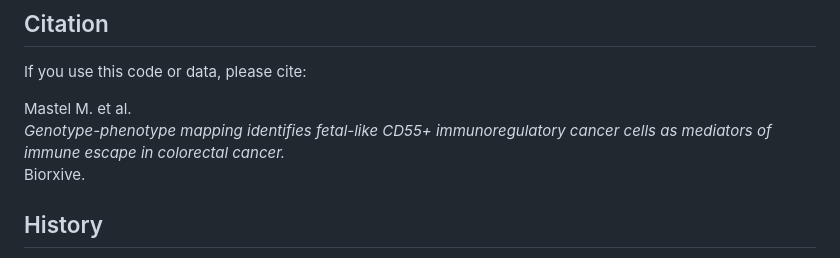
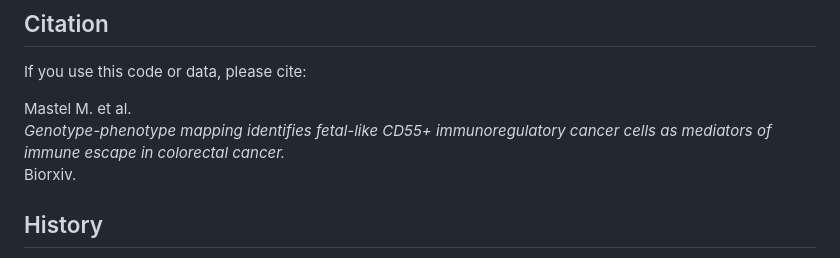
Before and after one commit to ManuelMastel/ATLAS-CRC-MOUSE, a Markdown page: README.md, the part around the change. Rendered like a GitHub page.

```diff
--- a/README.md
+++ b/README.md
@@ -83,7 +83,7 @@ If you use this code or data, please cite:
 
 Mastel M. et al.
 *Genotype-phenotype mapping identifies fetal-like CD55+ immunoregulatory cancer cells as mediators of immune escape in colorectal cancer.*
-Biorxive.
+Biorxiv.
 
 ## History
 
```
